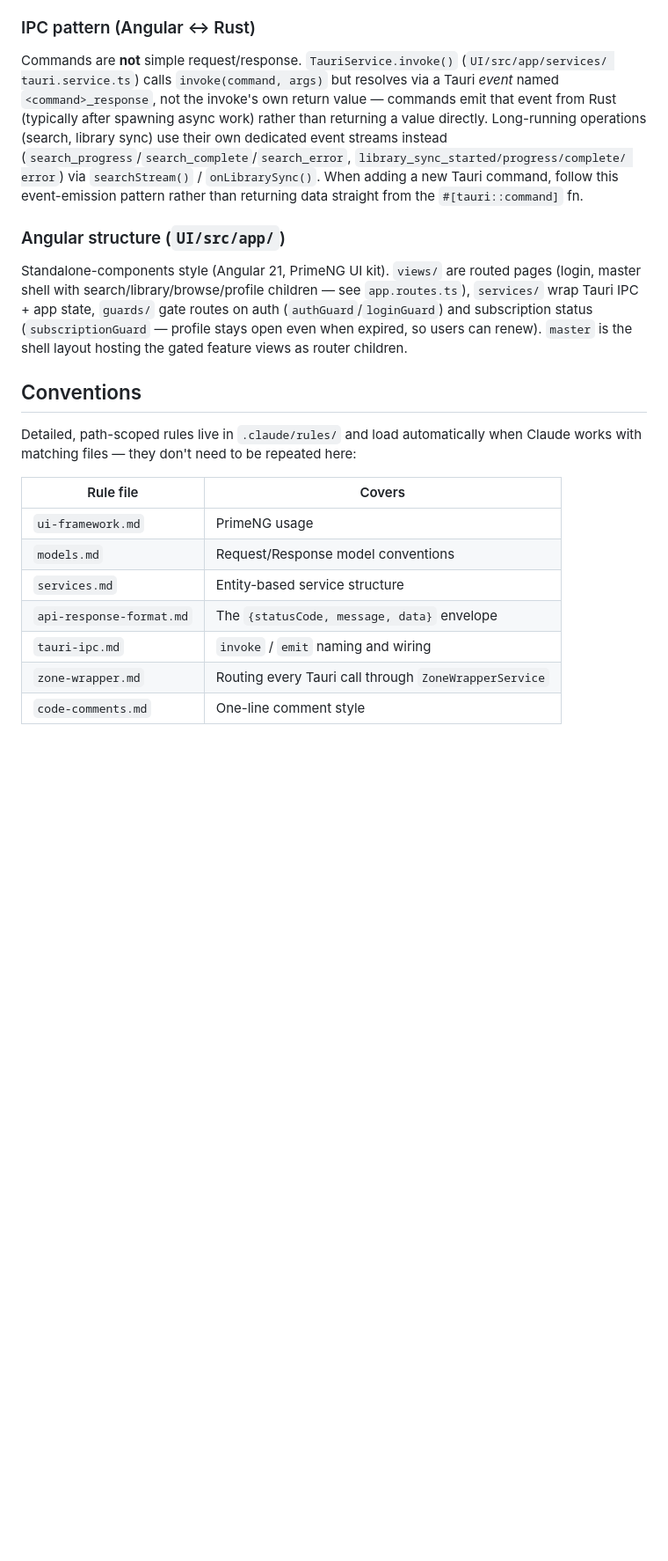
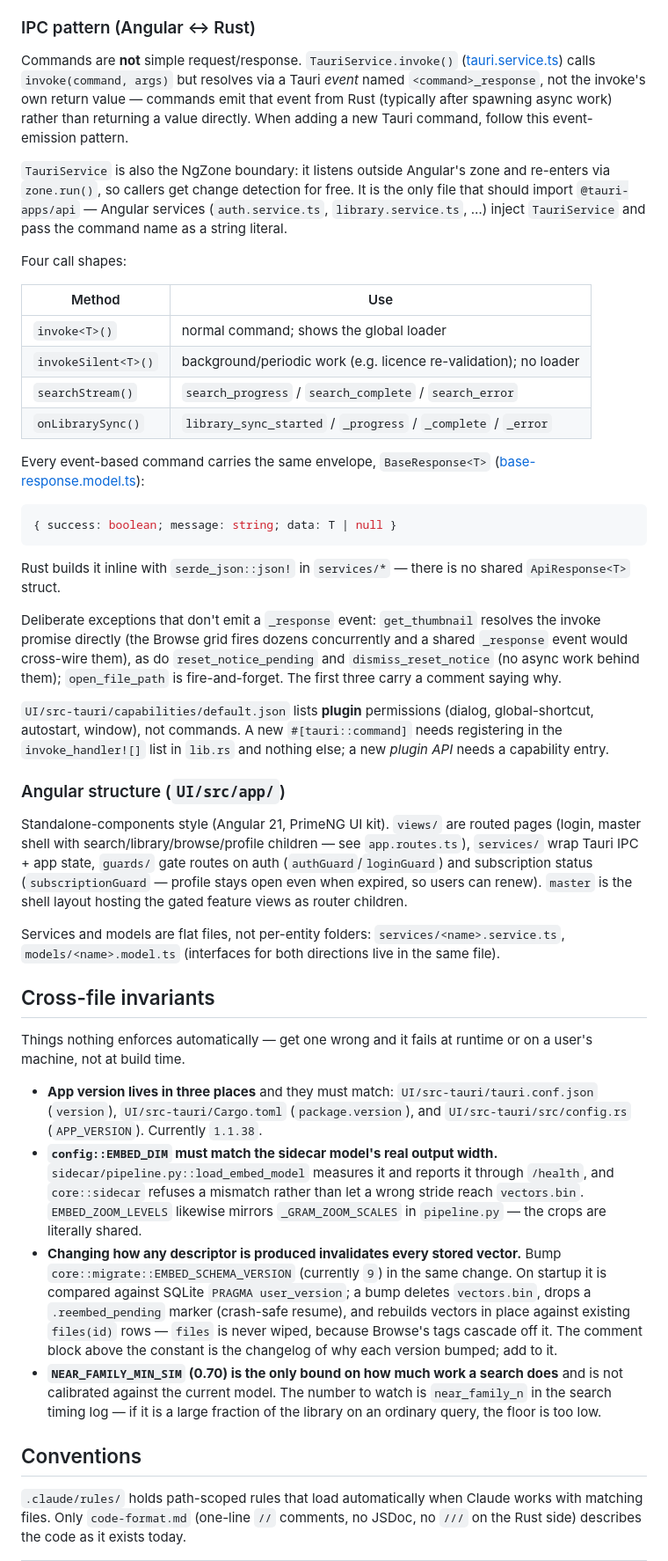
Before and after one commit to Aatmanbho2429/Visara-Tauri, a Markdown page: CLAUDE.md, the part around one of its changes. Shown at 88% size. Rendered like a GitHub page; blank space fills up the shorter version.

Commit message:
Update CLAUDE.md with accurate architecture notes; add migration plan
Co-Authored-By: Claude Opus 5 <noreply@anthropic.com>

````diff
--- a/CLAUDE.md
+++ b/CLAUDE.md
@@ -147,14 +158,44 @@ cached "valid" subscription state survives with no network before forcing a re-v
 
 ### IPC pattern (Angular ↔ Rust)
 
-Commands are **not** simple request/response. `TauriService.invoke()` (`UI/src/app/services/
-tauri.service.ts`) calls `invoke(command, args)` but resolves via a Tauri *event* named
-`<command>_response`, not the invoke's own return value — commands emit that event from Rust
-(typically after spawning async work) rather than returning a value directly. Long-running
-operations (search, library sync) use their own dedicated event streams instead
-(`search_progress`/`search_complete`/`search_error`, `library_sync_started/progress/complete/
-error`) via `searchStream()` / `onLibrarySync()`. When adding a new Tauri command, follow this
-event-emission pattern rather than returning data straight from the `#[tauri::command]` fn.
+Commands are **not** simple request/response. `TauriService.invoke()`
+([tauri.service.ts](UI/src/app/services/tauri.service.ts)) calls `invoke(command, args)` but
+resolves via a Tauri *event* named `<command>_response`, not the invoke's own return value —
+commands emit that event from Rust (typically after spawning async work) rather than returning a
+value directly. When adding a new Tauri command, follow this event-emission pattern.
+
+`TauriService` is also the NgZone boundary: it listens outside Angular's zone and re-enters via
+`zone.run()`, so callers get change detection for free. It is the only file that should import
+`@tauri-apps/api` — Angular services (`auth.service.ts`, `library.service.ts`, …) inject
+`TauriService` and pass the command name as a string literal.
+
+Four call shapes:
+
+| Method | Use |
+|---|---|
+| `invoke<T>()` | normal command; shows the global loader |
+| `invokeSilent<T>()` | background/periodic work (e.g. licence re-validation); no loader |
+| `searchStream()` | `search_progress` / `search_complete` / `search_error` |
+| `onLibrarySync()` | `library_sync_started` / `_progress` / `_complete` / `_error` |
+
+Every event-based command carries the same envelope, `BaseResponse<T>`
+([base-response.model.ts](UI/src/app/models/base-response.model.ts)):
+
+```ts
+{ success: boolean; message: string; data: T | null }
+```
+
+Rust builds it inline with `serde_json::json!` in `services/*` — there is no shared
+`ApiResponse<T>` struct.
+
+Deliberate exceptions that don't emit a `_response` event: `get_thumbnail` resolves the invoke
+promise directly (the Browse grid fires dozens concurrently and a shared `_response` event would
+cross-wire them), as do `reset_notice_pending` and `dismiss_reset_notice` (no async work behind
+them); `open_file_path` is fire-and-forget. The first three carry a comment saying why.
+
+`UI/src-tauri/capabilities/default.json` lists **plugin** permissions (dialog, global-shortcut,
+autostart, window), not commands. A new `#[tauri::command]` needs registering in the
+`invoke_handler![]` list in `lib.rs` and nothing else; a new *plugin API* needs a capability entry.
 
 ### Angular structure (`UI/src/app/`)
 
@@ -164,16 +205,35 @@ wrap Tauri IPC + app state, `guards/` gate routes on auth (`authGuard`/`loginGua
 subscription status (`subscriptionGuard` — profile stays open even when expired, so users can
 renew). `master` is the shell layout hosting the gated feature views as router children.
 
+Services and models are flat files, not per-entity folders: `services/<name>.service.ts`,
+`models/<name>.model.ts` (interfaces for both directions live in the same file).
+
+## Cross-file invariants
+
+Things nothing enforces automatically — get one wrong and it fails at runtime or on a user's
+machine, not at build time.
+
+- **App version lives in three places** and they must match:
+  `UI/src-tauri/tauri.conf.json` (`version`), `UI/src-tauri/Cargo.toml` (`package.version`),
+  and `UI/src-tauri/src/config.rs` (`APP_VERSION`). Currently `1.1.38`.
+- **`config::EMBED_DIM` must match the sidecar model's real output width.**
+  `sidecar/pipeline.py::load_embed_model` measures it and reports it through `/health`, and
+  `core::sidecar` refuses a mismatch rather than let a wrong stride reach `vectors.bin`.
+  `EMBED_ZOOM_LEVELS` likewise mirrors `_GRAM_ZOOM_SCALES` in `pipeline.py` — the crops are
+  literally shared.
+- **Changing how any descriptor is produced invalidates every stored vector.** Bump
+  `core::migrate::EMBED_SCHEMA_VERSION` (currently `9`) in the same change. On startup it is
+  compared against SQLite `PRAGMA user_version`; a bump deletes `vectors.bin`, drops a
+  `.reembed_pending` marker (crash-safe resume), and rebuilds vectors in place against existing
+  `files(id)` rows — `files` is never wiped, because Browse's tags cascade off it. The comment
+  block above the constant is the changelog of why each version bumped; add to it.
+- **`NEAR_FAMILY_MIN_SIM` (0.70) is the only bound on how much work a search does** and is not
+  calibrated against the current model. The number to watch is `near_family_n` in the search
+  timing log — if it is a large fraction of the library on an ordinary query, the floor is too low.
+
 ## Conventions
-Detailed, path-scoped rules live in `.claude/rules/` and load automatically when Claude works with matching files — they don't need to be repeated here:
 
-| Rule file | Covers |
-|---|---|
-| `ui-framework.md` | PrimeNG usage |
-| `models.md` | Request/Response model conventions |
-| `services.md` | Entity-based service structure |
-| `api-response-format.md` | The `{statusCode, message, data}` envelope |
-| `tauri-ipc.md` | `invoke` / `emit` naming and wiring |
-| `zone-wrapper.md` | Routing every Tauri call through `ZoneWrapperService` |
-| `code-comments.md` | One-line comment style |
+`.claude/rules/` holds path-scoped rules that load automatically when Claude works with matching
+files. Only `code-format.md` (one-line `//` comments, no JSDoc, no `///` on the Rust side)
+describes the code as it exists today.
 
````
Also changed, not shown: other parts of CLAUDE.md (+39 -3 lines), MIGRATION-PLAN.md (added, +416 -0 lines).
